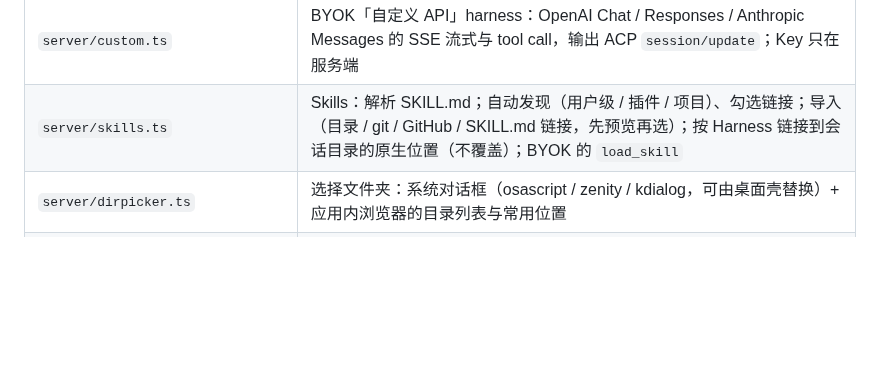
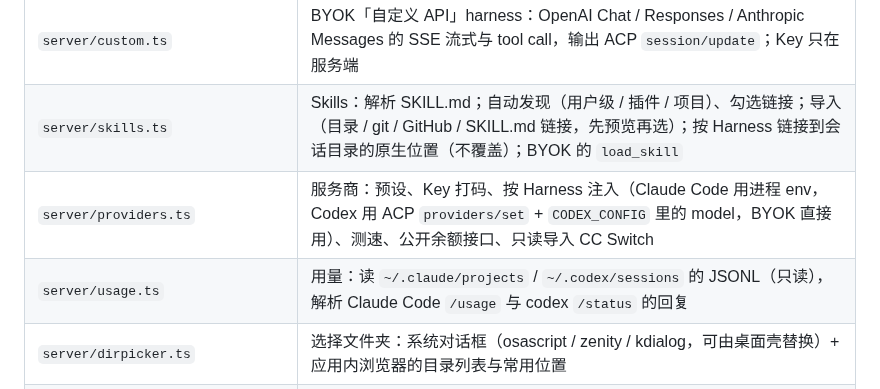
Before and after one commit to bosshanz/tuantuan, a Markdown page: docs/architecture.md, the part around the change. Rendered like a GitHub page; blank space fills up the shorter version.

```diff
--- a/docs/architecture.md
+++ b/docs/architecture.md
@@ -16,6 +16,8 @@
 | `server/acp.ts` | `AcpProcess`：`Bun.spawn` 一个 Harness，用 SDK 的 `ndJsonStream` 建连接、`initialize`；处理 agent 发来的 `fs/*`（限制在 cwd 内）、`terminal/*`、`session/request_permission`；保留 stderr 末尾用于报错 |
 | `server/custom.ts` | BYOK「自定义 API」harness：OpenAI Chat / Responses / Anthropic Messages 的 SSE 流式与 tool call，输出 ACP `session/update`；Key 只在服务端 |
 | `server/skills.ts` | Skills：解析 SKILL.md；自动发现（用户级 / 插件 / 项目）、勾选链接；导入（目录 / git / GitHub / SKILL.md 链接，先预览再选）；按 Harness 链接到会话目录的原生位置（不覆盖）；BYOK 的 `load_skill` |
+| `server/providers.ts` | 服务商：预设、Key 打码、按 Harness 注入（Claude Code 用进程 env，Codex 用 ACP `providers/set` + `CODEX_CONFIG` 里的 model，BYOK 直接用）、测速、公开余额接口、只读导入 CC Switch |
+| `server/usage.ts` | 用量：读 `~/.claude/projects` / `~/.codex/sessions` 的 JSONL（只读），解析 Claude Code `/usage` 与 codex `/status` 的回复 |
 | `server/dirpicker.ts` | 选择文件夹：系统对话框（osascript / zenity / kdialog，可由桌面壳替换）+ 应用内浏览器的目录列表与常用位置 |
 | `server/host.ts` | `HarnessHost`：按「Agent + 会话工作目录」复用进程；会话 ↔ ACP session 映射（`acp_sessions` 表，重启后 resume / load）；prompt、cancel、配置项 / 模式、会话列表与切换；权限请求挂起直到用户回答 |
 | `shared/timeline.ts` | 把 `session/update` 折叠成时间线（文本、思考、工具卡片、计划、用量）；服务端持久化和前端渲染共用 |
```
Also changed, not shown: README.md (+34 -0 lines), docs/screenshots/agent-provider.png (added), docs/screenshots/ccswitch-import.png (added), docs/screenshots/providers.png (added), 14 other files.
